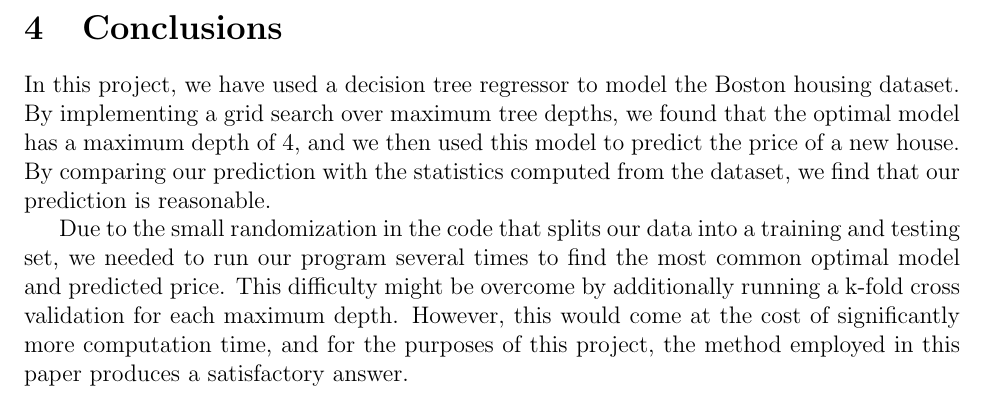
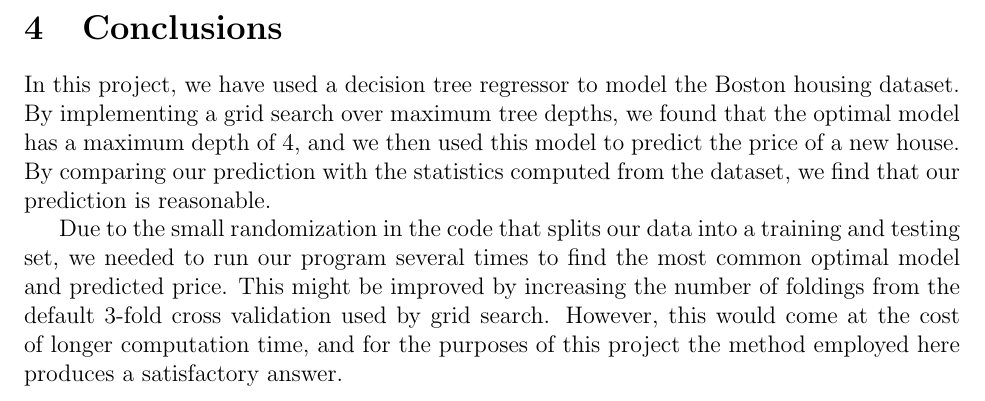
Before and after one commit to atrimm6/Machine-Learning-Engineer-Nanodegree-Projects, a LaTeX paper (BostonHousing.tex): part of page 10 of 10, cut so that both start at the same text. Compiled offline with pdfLaTeX.

Commit message:
Update conclusions

```diff
--- a/BostonHousing.tex
+++ b/BostonHousing.tex
@@ -341,5 +341,5 @@ Comparing with the statistics computed in section \ref{stats}, this price is wel
 \section{Conclusions}\label{conclusions}
 In this project, we have used a decision tree regressor to model the Boston housing dataset. By implementing a grid search over maximum tree depths, we found that the optimal model has a maximum depth of 4, and we then used this model to predict the price of a new house. By comparing our prediction with the statistics computed from the dataset, we find that our prediction is reasonable.
 
-Due to the small randomization in the code that splits our data into a training and testing set, we needed to run our program several times to find the most common optimal model and predicted price. This difficulty might be overcome by additionally running a k-fold cross validation for each maximum depth. However, this would come at the cost of significantly more computation time, and for the purposes of this project, the method employed in this paper produces a satisfactory answer.
+Due to the small randomization in the code that splits our data into a training and testing set, we needed to run our program several times to find the most common optimal model and predicted price. This might be improved by increasing the number of foldings from the default 3-fold cross validation used by grid search. However, this would come at the cost of longer computation time, and for the purposes of this project the method employed here produces a satisfactory answer.
 \end{document}
```
Also changed, not shown: BostonHousing.pdf.
